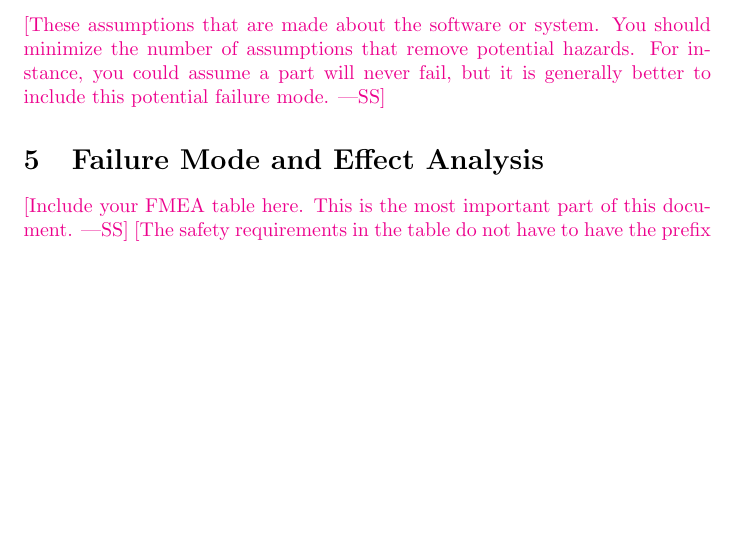
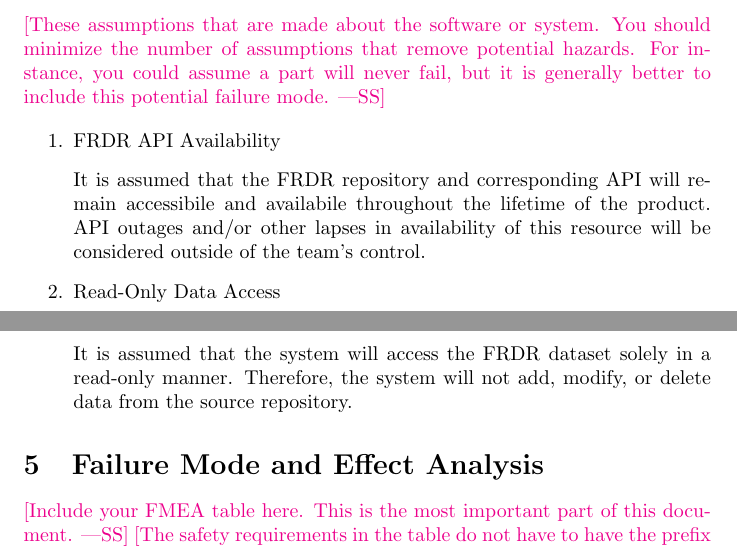
Before and after one commit to NathanPerry11/OCD-Rat-Infrastructure, a LaTeX document (docs/HazardAnalysis/HazardAnalysis.tex): part of page 5 of 8 before the commit and two parts of pages 5 and 6 of 9 after it, the two joined at a grey line, cut so that both start at the same text, the shorter picture padded with empty space. Compiled offline with pdfLaTeX.

Commit message:
add critical assumptions

```diff
--- a/docs/HazardAnalysis/HazardAnalysis.tex
+++ b/docs/HazardAnalysis/HazardAnalysis.tex
@@ -108,6 +108,14 @@ minimize the number of assumptions that remove potential hazards.  For instance,
 you could assume a part will never fail, but it is generally better to include
 this potential failure mode.}
 
+
+\begin{enumerate}
+    \item FRDR API Availability
+    \item[] It is assumed that the FRDR repository and corresponding API will remain accessibile and availabile throughout the lifetime of the product. API outages and/or other lapses in availability of this resource will be considered outside of the team's control.
+    \item Read-Only Data Access
+    \item[] It is assumed that the system will access the FRDR dataset solely in a read-only manner. Therefore, the system will not add, modify, or delete data from the source repository.
+\end{enumerate}
+
 \section{Failure Mode and Effect Analysis}
 
 \wss{Include your FMEA table here. This is the most important part of this document.}
```
Also changed, not shown: docs/HazardAnalysis/HazardAnalysis.pdf (deleted).
